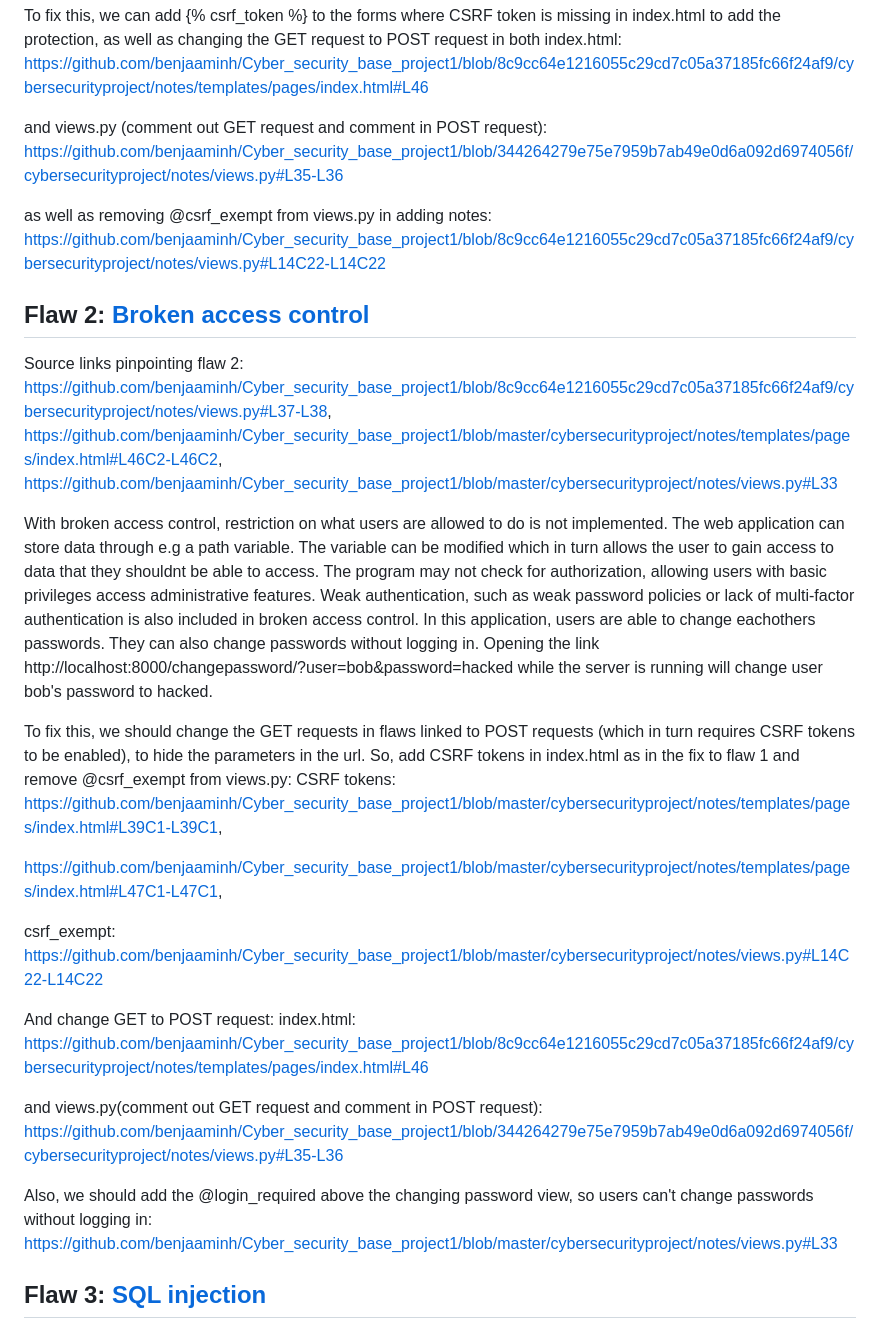
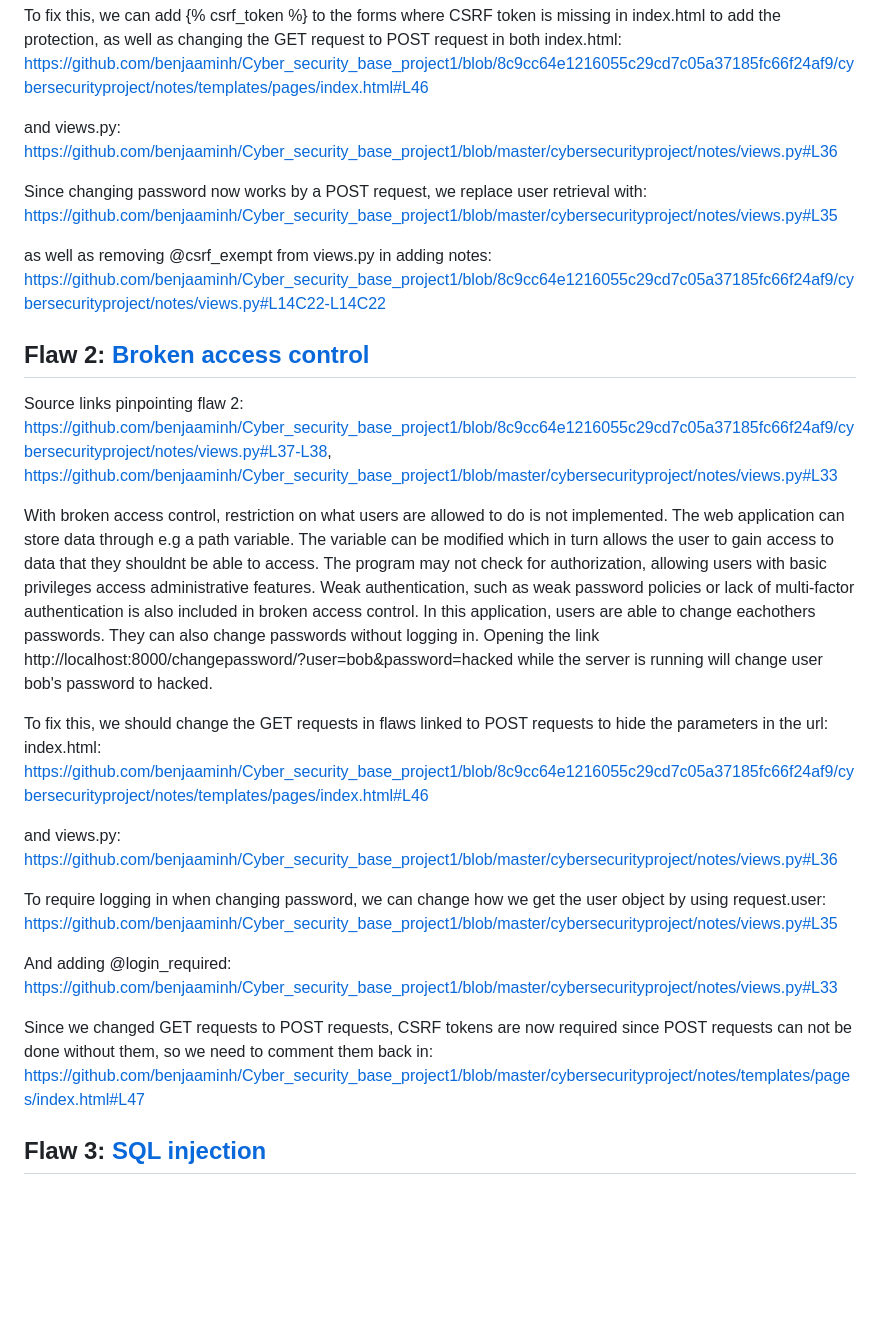
Before and after one commit to benjaaminh/Cyber_security_base_project1, a Markdown page: readme.md, the part around the change. Rendered like a GitHub page; blank space fills up the shorter version.

```diff
--- a/readme.md
+++ b/readme.md
@@ -33,34 +33,34 @@ Cross-site request forgery (CSRF) allows attackers to send requests to the targe
 To fix this, we can add {% csrf_token %} to the forms where CSRF token is missing in index.html to add the protection, as well as changing the GET request to POST request in both index.html:
 https://github.com/benjaaminh/Cyber_security_base_project1/blob/8c9cc64e1216055c29cd7c05a37185fc66f24af9/cybersecurityproject/notes/templates/pages/index.html#L46
 
+and views.py: https://github.com/benjaaminh/Cyber_security_base_project1/blob/master/cybersecurityproject/notes/views.py#L36
 
-and views.py (comment out GET request and comment in POST request): https://github.com/benjaaminh/Cyber_security_base_project1/blob/344264279e75e7959b7ab49e0d6a092d6974056f/cybersecurityproject/notes/views.py#L35-L36
+Since changing password now works by a POST request, we replace user retrieval with:
+https://github.com/benjaaminh/Cyber_security_base_project1/blob/master/cybersecurityproject/notes/views.py#L35
 
 as well as removing @csrf_exempt from views.py in adding notes: https://github.com/benjaaminh/Cyber_security_base_project1/blob/8c9cc64e1216055c29cd7c05a37185fc66f24af9/cybersecurityproject/notes/views.py#L14C22-L14C22
 
 
 ## Flaw 2: [Broken access control](https://owasp.org/Top10/A01_2021-Broken_Access_Control/)
 Source links pinpointing flaw 2: https://github.com/benjaaminh/Cyber_security_base_project1/blob/8c9cc64e1216055c29cd7c05a37185fc66f24af9/cybersecurityproject/notes/views.py#L37-L38,
-https://github.com/benjaaminh/Cyber_security_base_project1/blob/master/cybersecurityproject/notes/templates/pages/index.html#L46C2-L46C2,
 https://github.com/benjaaminh/Cyber_security_base_project1/blob/master/cybersecurityproject/notes/views.py#L33
 
 With broken access control, restriction on what users are allowed to do is not implemented. The web application can store data through e.g a path variable. The variable can be modified which in turn allows the user to gain access to data that they shouldnt be able to access. The program may not check for authorization, allowing users with basic privileges access administrative features. Weak authentication, such as weak password policies or lack of multi-factor authentication is also included in broken access control. In this application, users are able to change eachothers passwords. They can also change passwords without logging in. Opening the link http://localhost:8000/changepassword/?user=bob&password=hacked while the server is running will change user bob's password to hacked.
 
-To fix this, we should change the GET requests in flaws linked to POST requests (which in turn requires CSRF tokens to be enabled), to hide the parameters in the url. So, add CSRF tokens in index.html as in the fix to flaw 1 and remove @csrf_exempt from views.py:
-CSRF tokens: https://github.com/benjaaminh/Cyber_security_base_project1/blob/master/cybersecurityproject/notes/templates/pages/index.html#L39C1-L39C1,
-
-https://github.com/benjaaminh/Cyber_security_base_project1/blob/master/cybersecurityproject/notes/templates/pages/index.html#L47C1-L47C1,
-
-csrf_exempt: https://github.com/benjaaminh/Cyber_security_base_project1/blob/master/cybersecurityproject/notes/views.py#L14C22-L14C22
-
-And change GET to POST request:
+To fix this, we should change the GET requests in flaws linked to POST requests to hide the parameters in the url:
 index.html:
 https://github.com/benjaaminh/Cyber_security_base_project1/blob/8c9cc64e1216055c29cd7c05a37185fc66f24af9/cybersecurityproject/notes/templates/pages/index.html#L46
 
+and views.py: https://github.com/benjaaminh/Cyber_security_base_project1/blob/master/cybersecurityproject/notes/views.py#L36
 
-and views.py(comment out GET request and comment in POST request): https://github.com/benjaaminh/Cyber_security_base_project1/blob/344264279e75e7959b7ab49e0d6a092d6974056f/cybersecurityproject/notes/views.py#L35-L36
+To require logging in when changing password, we can change how we get the user object by using request.user:
+https://github.com/benjaaminh/Cyber_security_base_project1/blob/master/cybersecurityproject/notes/views.py#L35
 
-Also, we should add the @login_required above the changing password view, so users can't change passwords without logging in: https://github.com/benjaaminh/Cyber_security_base_project1/blob/master/cybersecurityproject/notes/views.py#L33
+And adding @login_required:
+https://github.com/benjaaminh/Cyber_security_base_project1/blob/master/cybersecurityproject/notes/views.py#L33
+
+Since we changed GET requests to POST requests, CSRF tokens are now required since POST requests can not be done without them, so we need to comment them back in:
+https://github.com/benjaaminh/Cyber_security_base_project1/blob/master/cybersecurityproject/notes/templates/pages/index.html#L47
 
 ## Flaw 3: [SQL injection](https://owasp.org/Top10/A03_2021-Injection/)
 Source links pinpointing flaw 3: https://github.com/benjaaminh/Cyber_security_base_project1/blob/8c9cc64e1216055c29cd7c05a37185fc66f24af9/cybersecurityproject/notes/views.py#L22
```
